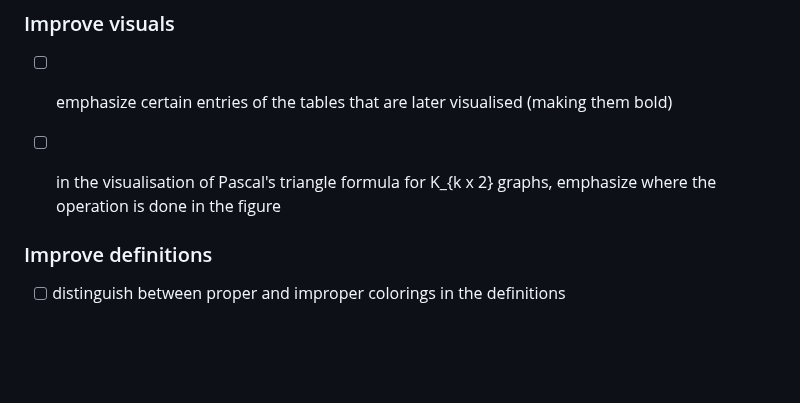
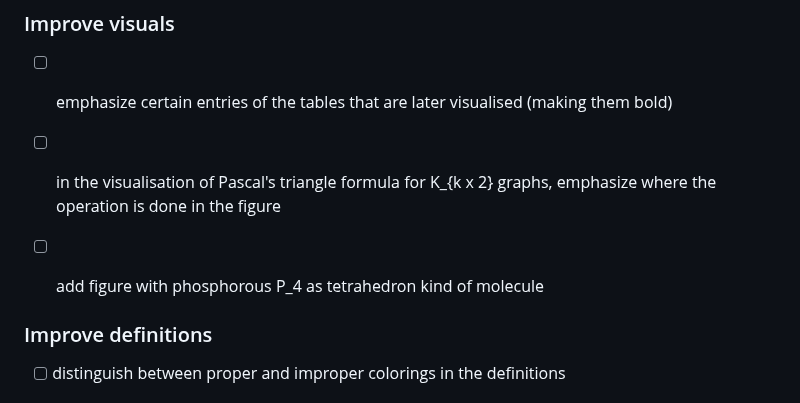
Before and after one commit to hartmaj2/plat-arch-solids-coloring, a Markdown page: Notes/todo.md, the part around the change. GitHub-like rendering; blank space fills up the shorter version.

Commit message:
Update todos

```diff
--- a/Notes/todo.md
+++ b/Notes/todo.md
@@ -353,6 +353,8 @@
 
 - [ ] in the visualisation of Pascal's triangle formula for K_{k x 2} graphs, emphasize where the operation is done in the figure
 
+- [ ] add figure with phosphorous P_4 as tetrahedron kind of molecule
+
 ### Improve definitions
 
 - [ ] distinguish between proper and improper colorings in the definitions
```
